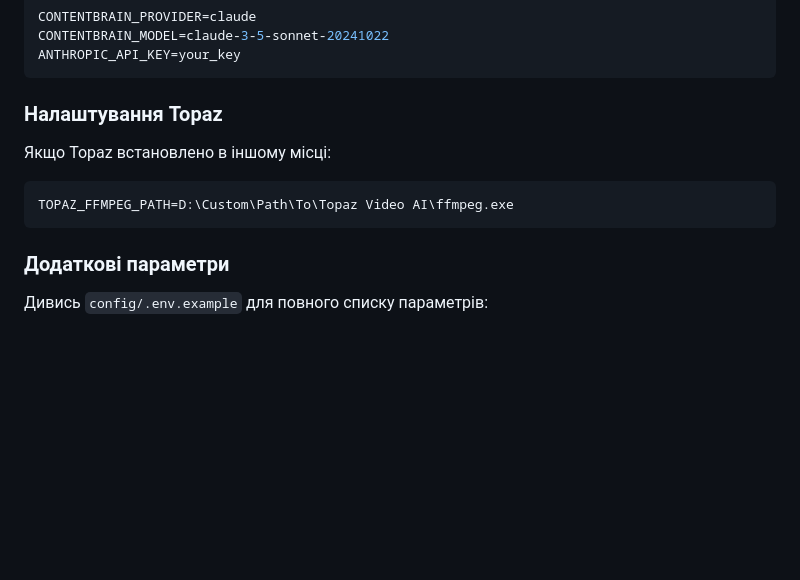
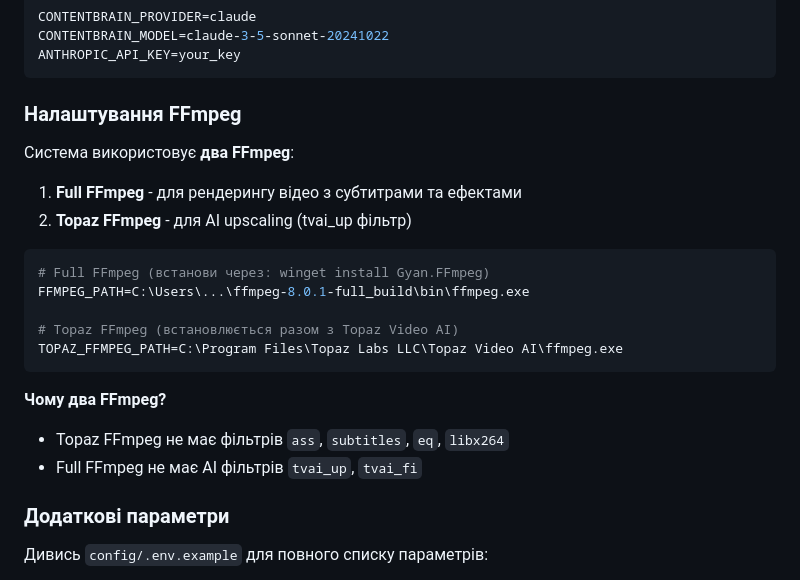
Before and after one commit to SKPdeveloper/YTAuto, a Markdown page: README.md, the part around the change. GitHub-like rendering; blank space fills up the shorter version.

````diff
--- a/README.md
+++ b/README.md
@@ -132,13 +132,24 @@ CONTENTBRAIN_MODEL=claude-3-5-sonnet-20241022
 ANTHROPIC_API_KEY=your_key
 ```
 
-### Налаштування Topaz
+### Налаштування FFmpeg
 
-Якщо Topaz встановлено в іншому місці:
+Система використовує **два FFmpeg**:
+
+1. **Full FFmpeg** - для рендерингу відео з субтитрами та ефектами
+2. **Topaz FFmpeg** - для AI upscaling (tvai_up фільтр)
 
 ```env
-TOPAZ_FFMPEG_PATH=D:\Custom\Path\To\Topaz Video AI\ffmpeg.exe
+# Full FFmpeg (встанови через: winget install Gyan.FFmpeg)
+FFMPEG_PATH=C:\Users\...\ffmpeg-8.0.1-full_build\bin\ffmpeg.exe
+
+# Topaz FFmpeg (встановлюється разом з Topaz Video AI)
+TOPAZ_FFMPEG_PATH=C:\Program Files\Topaz Labs LLC\Topaz Video AI\ffmpeg.exe
 ```
+
+**Чому два FFmpeg?**
+- Topaz FFmpeg не має фільтрів `ass`, `subtitles`, `eq`, `libx264`
+- Full FFmpeg не має AI фільтрів `tvai_up`, `tvai_fi`
 
 ### Додаткові параметри
 
````
Also changed, not shown: docs/CHANGELOG_2026-02-02.md (added, +194 -0 lines).
